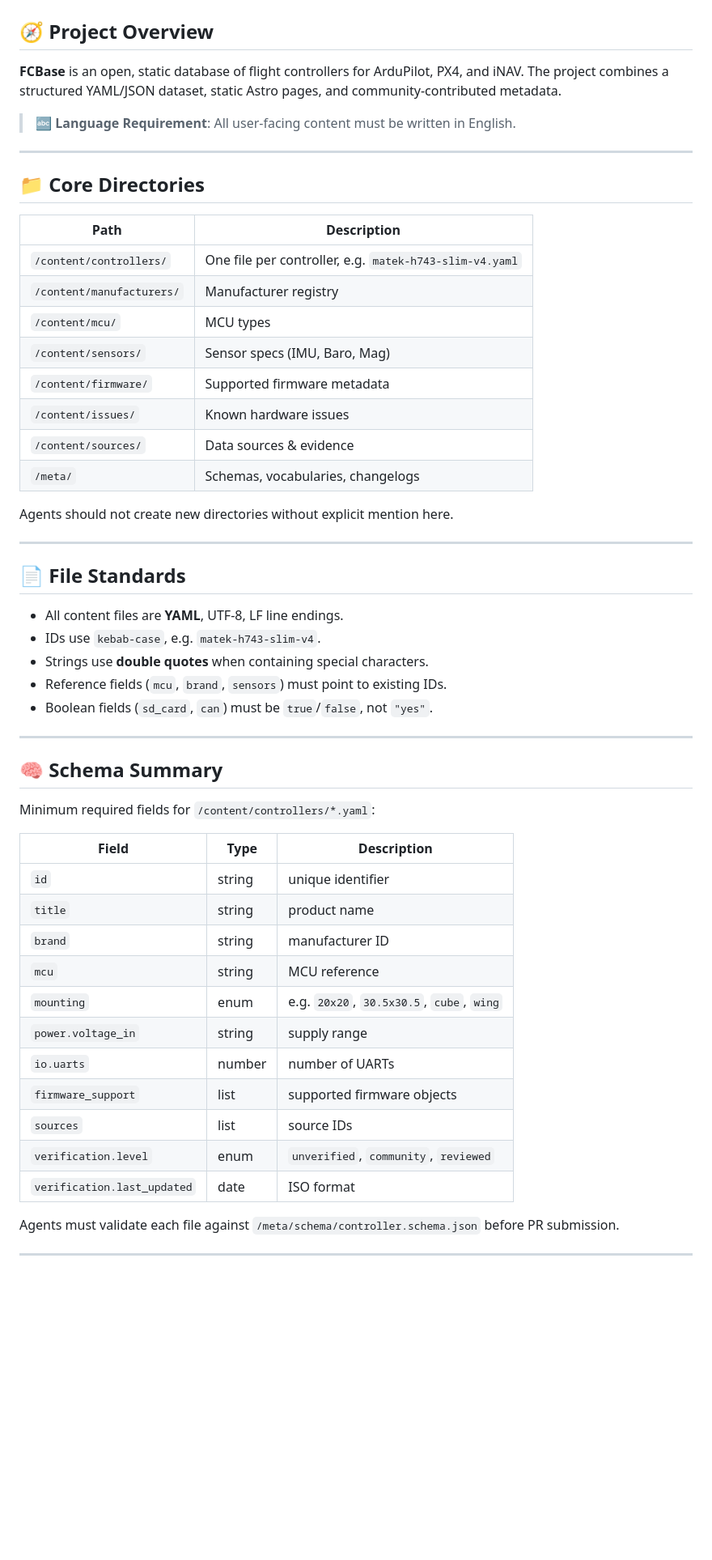
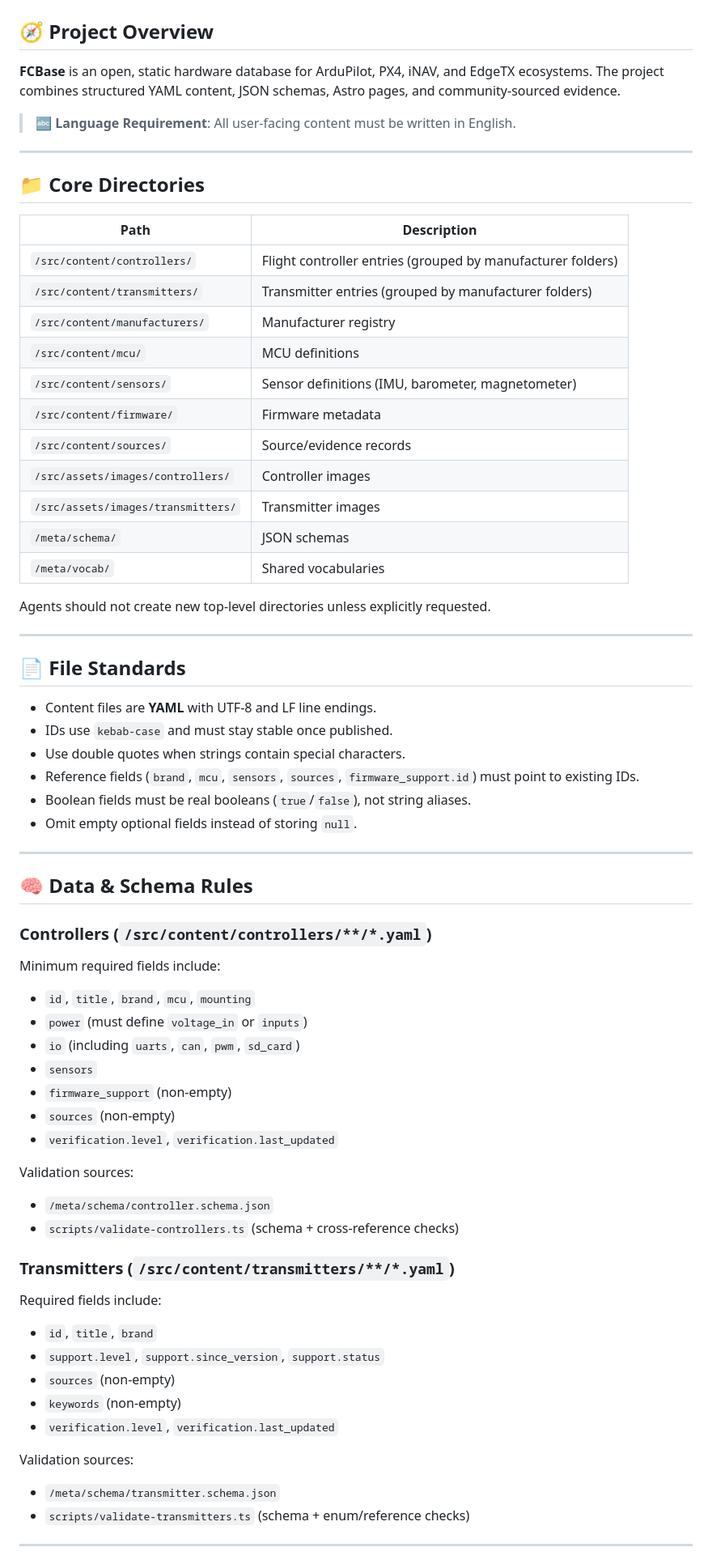
Before and after one commit to LimitlessGreen/FCBase, a Markdown page: AGENTS.md, the part around one of its changes. Shown at 81% size. Rendered like a GitHub page; blank space fills up the shorter version.

Commit message:
docs(agents): align guide with current repo structure and workflow

```diff
--- a/AGENTS.md
+++ b/AGENTS.md
@@ -1,8 +1,8 @@
 # 🤖 FCBase Agents Guide
 
 ## 🧭 Project Overview
-**FCBase** is an open, static database of flight controllers for ArduPilot, PX4, and iNAV.
-The project combines a structured YAML/JSON dataset, static Astro pages, and community-contributed metadata.
+**FCBase** is an open, static hardware database for ArduPilot, PX4, iNAV, and EdgeTX ecosystems.
+The project combines structured YAML content, JSON schemas, Astro pages, and community-sourced evidence.
 
 > 🔤 **Language Requirement**: All user-facing content must be written in English.
 
@@ -10,47 +10,59 @@ The project combines a structured YAML/JSON dataset, static Astro pages, and com
 
 ## 📁 Core Directories
 | Path | Description |
-|------|--------------|
-| `/content/controllers/` | One file per controller, e.g. `matek-h743-slim-v4.yaml` |
-| `/content/manufacturers/` | Manufacturer registry |
-| `/content/mcu/` | MCU types |
-| `/content/sensors/` | Sensor specs (IMU, Baro, Mag) |
-| `/content/firmware/` | Supported firmware metadata |
-| `/content/issues/` | Known hardware issues |
-| `/content/sources/` | Data sources & evidence |
-| `/meta/` | Schemas, vocabularies, changelogs |
+|------|-------------|
+| `/src/content/controllers/` | Flight controller entries (grouped by manufacturer folders) |
+| `/src/content/transmitters/` | Transmitter entries (grouped by manufacturer folders) |
+| `/src/content/manufacturers/` | Manufacturer registry |
+| `/src/content/mcu/` | MCU definitions |
+| `/src/content/sensors/` | Sensor definitions (IMU, barometer, magnetometer) |
+| `/src/content/firmware/` | Firmware metadata |
+| `/src/content/sources/` | Source/evidence records |
+| `/src/assets/images/controllers/` | Controller images |
+| `/src/assets/images/transmitters/` | Transmitter images |
+| `/meta/schema/` | JSON schemas |
+| `/meta/vocab/` | Shared vocabularies |
 
-Agents should not create new directories without explicit mention here.
+Agents should not create new top-level directories unless explicitly requested.
 
 ---
 
 ## 📄 File Standards
-- All content files are **YAML**, UTF-8, LF line endings.
-- IDs use `kebab-case`, e.g. `matek-h743-slim-v4`.
-- Strings use **double quotes** when containing special characters.
-- Reference fields (`mcu`, `brand`, `sensors`) must point to existing IDs.
-- Boolean fields (`sd_card`, `can`) must be `true`/`false`, not `"yes"`.
+- Content files are **YAML** with UTF-8 and LF line endings.
+- IDs use `kebab-case` and must stay stable once published.
+- Use double quotes when strings contain special characters.
+- Reference fields (`brand`, `mcu`, `sensors`, `sources`, `firmware_support.id`) must point to existing IDs.
+- Boolean fields must be real booleans (`true`/`false`), not string aliases.
+- Omit empty optional fields instead of storing `null`.
 
 ---
 
-## 🧠 Schema Summary
-Minimum required fields for `/content/controllers/*.yaml`:
+## 🧠 Data & Schema Rules
+### Controllers (`/src/content/controllers/**/*.yaml`)
+Minimum required fields include:
+- `id`, `title`, `brand`, `mcu`, `mounting`
+- `power` (must define `voltage_in` or `inputs`)
+- `io` (including `uarts`, `can`, `pwm`, `sd_card`)
+- `sensors`
+- `firmware_support` (non-empty)
+- `sources` (non-empty)
+- `verification.level`, `verification.last_updated`
 
-| Field | Type | Description |
-|--------|------|-------------|
-| `id` | string | unique identifier |
-| `title` | string | product name |
-| `brand` | string | manufacturer ID |
-| `mcu` | string | MCU reference |
-| `mounting` | enum | e.g. `20x20`, `30.5x30.5`, `cube`, `wing` |
-| `power.voltage_in` | string | supply range |
-| `io.uarts` | number | number of UARTs |
-| `firmware_support` | list | supported firmware objects |
-| `sources` | list | source IDs |
-| `verification.level` | enum | `unverified`, `community`, `reviewed` |
-| `verification.last_updated` | date | ISO format |
+Validation sources:
+- `/meta/schema/controller.schema.json`
+- `scripts/validate-controllers.ts` (schema + cross-reference checks)
 
-Agents must validate each file against `/meta/schema/controller.schema.json` before PR submission.
+### Transmitters (`/src/content/transmitters/**/*.yaml`)
+Required fields include:
+- `id`, `title`, `brand`
+- `support.level`, `support.since_version`, `support.status`
+- `sources` (non-empty)
+- `keywords` (non-empty)
+- `verification.level`, `verification.last_updated`
+
+Validation sources:
+- `/meta/schema/transmitter.schema.json`
+- `scripts/validate-transmitters.ts` (schema + enum/reference checks)
 
 ---
 
```
Also changed, not shown: other parts of AGENTS.md (+65 -152 lines).
